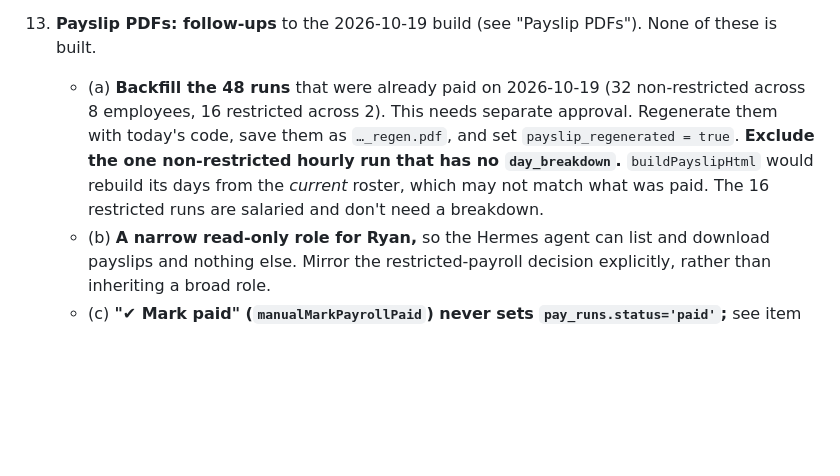
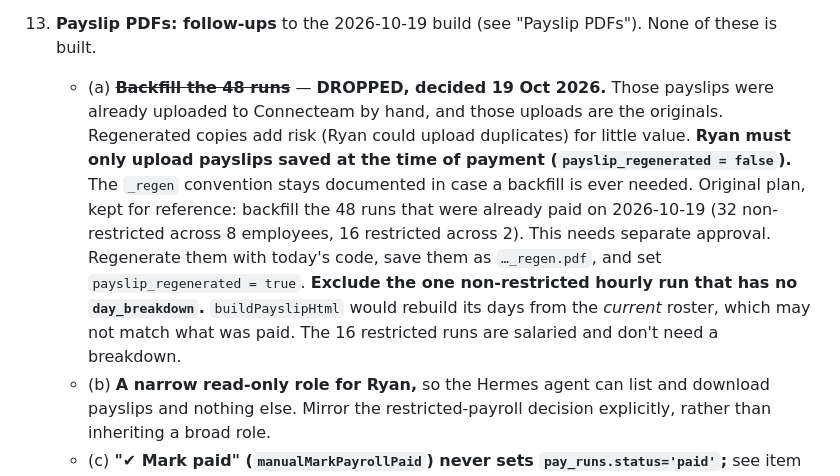
Before and after one commit to JrSince93/northernstar-app, a Markdown page: CLAUDE.md, the part around the change. Rendered like a GitHub page; blank space fills up the shorter version.

Commit message:
docs: drop the payslip backfill (pending 13a)
Already-paid payslips were hand-uploaded to Connecteam and are the originals;
Ryan uploads only payslips saved at payment (payslip_regenerated = false).

Co-Authored-By: Claude Opus 5.5 <noreply@anthropic.com>

```diff
--- a/CLAUDE.md
+++ b/CLAUDE.md
@@ -383,7 +383,7 @@ Two things follow from it:
 
     Worth checking whether any *other* column the app writes is in the same state: this one survived because every write to it is fire-and-forget.
 13. **Payslip PDFs: follow-ups** to the 2026-10-19 build (see "Payslip PDFs"). None of these is built.
-    - (a) **Backfill the 48 runs** that were already paid on 2026-10-19 (32 non-restricted across 8 employees, 16 restricted across 2). This needs separate approval. Regenerate them with today's code, save them as `…_regen.pdf`, and set `payslip_regenerated = true`. **Exclude the one non-restricted hourly run that has no `day_breakdown`.** `buildPayslipHtml` would rebuild its days from the *current* roster, which may not match what was paid. The 16 restricted runs are salaried and don't need a breakdown.
+    - (a) ~~**Backfill the 48 runs**~~ — **DROPPED, decided 19 Oct 2026.** Those payslips were already uploaded to Connecteam by hand, and those uploads are the originals. Regenerated copies add risk (Ryan could upload duplicates) for little value. **Ryan must only upload payslips saved at the time of payment (`payslip_regenerated = false`).** The `_regen` convention stays documented in case a backfill is ever needed. Original plan, kept for reference: backfill the 48 runs that were already paid on 2026-10-19 (32 non-restricted across 8 employees, 16 restricted across 2). This needs separate approval. Regenerate them with today's code, save them as `…_regen.pdf`, and set `payslip_regenerated = true`. **Exclude the one non-restricted hourly run that has no `day_breakdown`.** `buildPayslipHtml` would rebuild its days from the *current* roster, which may not match what was paid. The 16 restricted runs are salaried and don't need a breakdown.
     - (b) **A narrow read-only role for Ryan,** so the Hermes agent can list and download payslips and nothing else. Mirror the restricted-payroll decision explicitly, rather than inheriting a broad role.
     - (c) **"✔ Mark paid" (`manualMarkPayrollPaid`) never sets `pay_runs.status='paid'`;** see item 5. Until it does, a run paid outside Wise matching gets no auto-save. Its "↓" button just reports "No saved payslip for this run."
     - (d) **Versioned paths for corrected pay runs.** Files are never overwritten, so a corrected payslip needs a new path, and Ryan needs a rule for which version is current.
```
